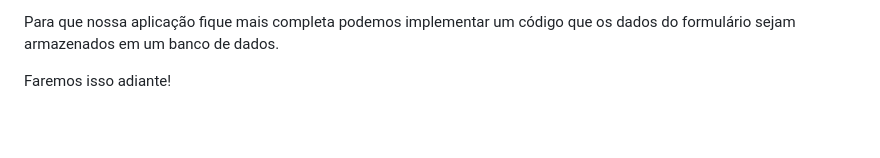
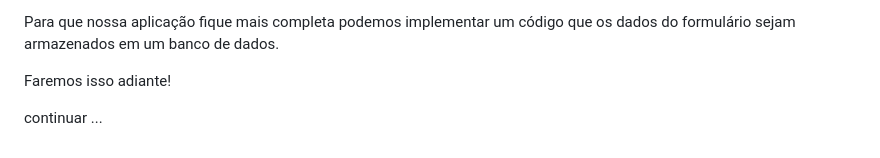
Before and after one commit to CarlosAntonioFreitasSilva/pandas_workspace, a Markdown page: 2 python-web-FastAPI+Axios.md, the part around the change. Drawn GitHub-style; blank space fills up the shorter version.

```diff
--- a/2 python-web-FastAPI+Axios.md
+++ b/2 python-web-FastAPI+Axios.md
@@ -131,3 +131,5 @@ def root(contato: Contato):
 Para que nossa aplicação fique mais completa podemos implementar um código que os dados do formulário sejam armazenados em um banco de dados.
 
 Faremos isso adiante!
+
+continuar ...
```
